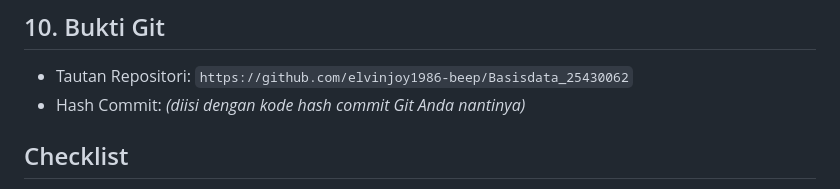
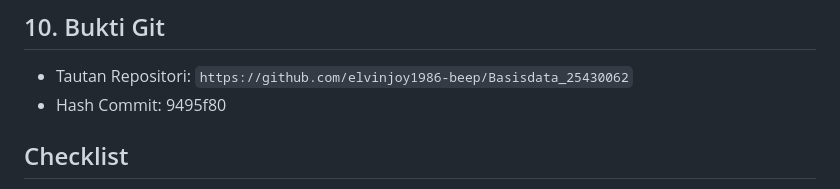
Before and after one commit to elvinjoy1986-beep/Basisdata_25430062, a Markdown page: Laporan/p02_laporan_25430062.md, the part around the change. Drawn GitHub-style.

Commit message:
p02: memperbarui hash commit laporan modul 2

```diff
--- a/Laporan/p02_laporan_25430062.md
+++ b/Laporan/p02_laporan_25430062.md
@@ -40,7 +40,7 @@ Menggunakan bantuan AI untuk memahami struktur kerangka laporan praktikum dan fo
 
 ## 10. Bukti Git
 - Tautan Repositori: `https://github.com/elvinjoy1986-beep/Basisdata_25430062`
-- Hash Commit: *(diisi dengan kode hash commit Git Anda nantinya)*
+- Hash Commit:  9495f80
 
 ## Checklist
 - [x] Berkas dokumen kebutuhan data proyek `p02_kebutuhan_data_25430062.md` sudah dibuat
```
